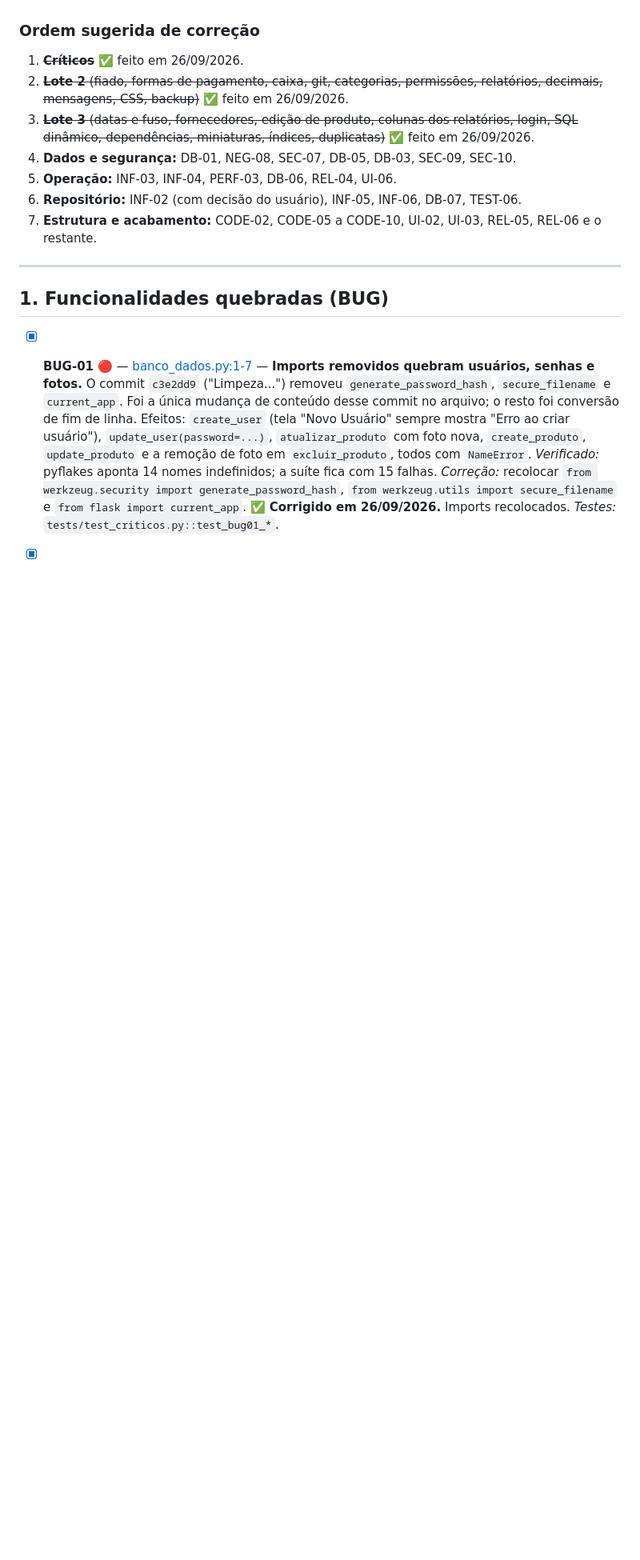
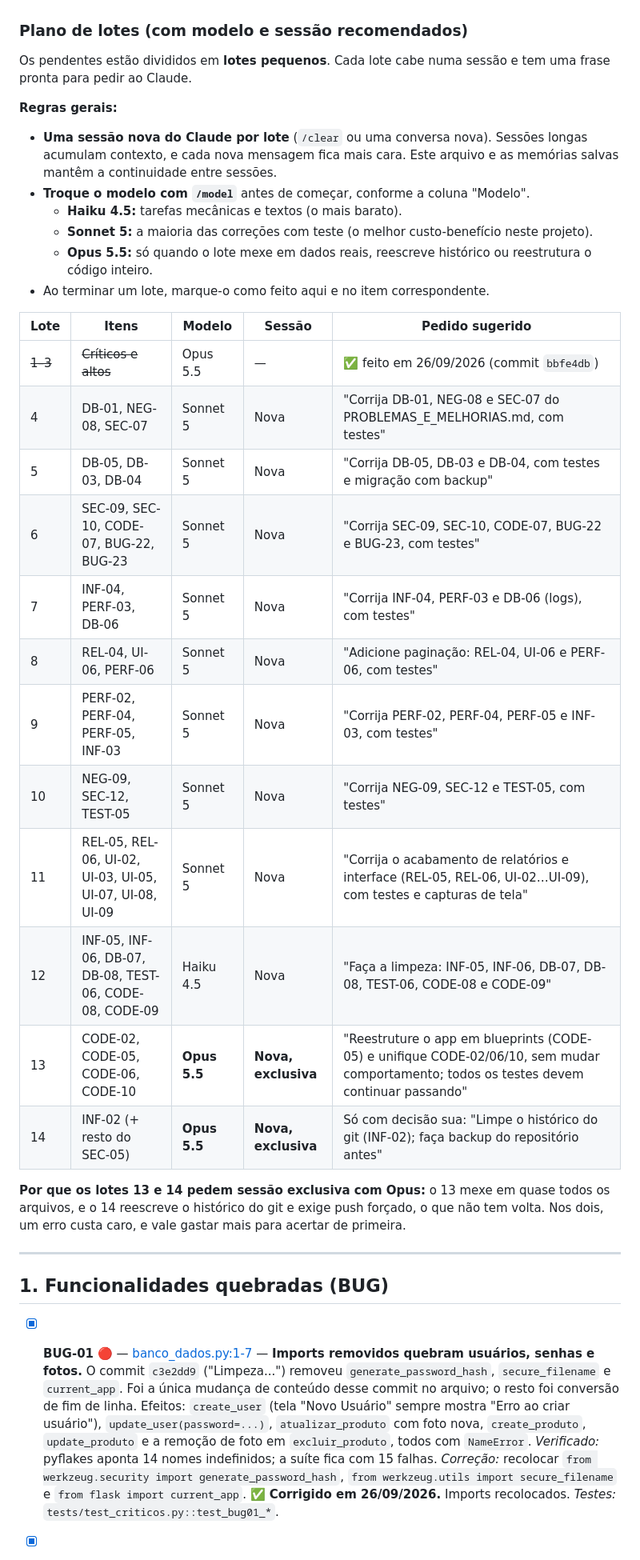
Before and after one commit to Junior36912/Projeto-Acougue, a Markdown page: PROBLEMAS_E_MELHORIAS.md, the part around one of its changes. Shown at 80% size. Rendered like a GitHub page; blank space fills up the shorter version.

Commit message:
Plano de lotes com modelo e sessão recomendados no PROBLEMAS_E_MELHORIAS.md
Co-Authored-By: Claude Opus 5.5 <noreply@anthropic.com>

```diff
--- a/PROBLEMAS_E_MELHORIAS.md
+++ b/PROBLEMAS_E_MELHORIAS.md
@@ -54,15 +55,34 @@ Corrigidos por severidade: 🔴 12 de 12 · 🟠 30 de 32 · 🟡 16 de 42 ·
 9. **PERF-03 / DB-06** — o alerta de validade grava um log por produto por dia, e a tabela `logs` cresce sem limite.
 10. **DB-03** — o SQLite roda sem WAL e sem tempo de espera, o que pode dar "database is locked" com o scheduler rodando junto.
 
-### Ordem sugerida de correção
+### Plano de lotes (com modelo e sessão recomendados)
 
-1. ~~**Críticos**~~ ✅ feito em 26/09/2026.
-2. ~~**Lote 2** (fiado, formas de pagamento, caixa, git, categorias, permissões, relatórios, decimais, mensagens, CSS, backup)~~ ✅ feito em 26/09/2026.
-3. ~~**Lote 3** (datas e fuso, fornecedores, edição de produto, colunas dos relatórios, login, SQL dinâmico, dependências, miniaturas, índices, duplicatas)~~ ✅ feito em 26/09/2026.
-4. **Dados e segurança:** DB-01, NEG-08, SEC-07, DB-05, DB-03, SEC-09, SEC-10.
-5. **Operação:** INF-03, INF-04, PERF-03, DB-06, REL-04, UI-06.
-6. **Repositório:** INF-02 (com decisão do usuário), INF-05, INF-06, DB-07, TEST-06.
-7. **Estrutura e acabamento:** CODE-02, CODE-05 a CODE-10, UI-02, UI-03, REL-05, REL-06 e o restante.
+Os pendentes estão divididos em **lotes pequenos**. Cada lote cabe numa sessão e tem uma frase pronta para pedir ao Claude.
+
+**Regras gerais:**
+- **Uma sessão nova do Claude por lote** (`/clear` ou uma conversa nova). Sessões longas acumulam contexto, e cada nova mensagem fica mais cara. Este arquivo e as memórias salvas mantêm a continuidade entre sessões.
+- **Troque o modelo com `/model`** antes de começar, conforme a coluna "Modelo".
+  - **Haiku 4.5:** tarefas mecânicas e textos (o mais barato).
+  - **Sonnet 5:** a maioria das correções com teste (o melhor custo-benefício neste projeto).
+  - **Opus 5.5:** só quando o lote mexe em dados reais, reescreve histórico ou reestrutura o código inteiro.
+- Ao terminar um lote, marque-o como feito aqui e no item correspondente.
+
+| Lote | Itens | Modelo | Sessão | Pedido sugerido |
+|---|---|---|---|---|
+| ~~1–3~~ | ~~Críticos e altos~~ | Opus 5.5 | — | ✅ feito em 26/09/2026 (commit `bbfe4db`) |
+| 4 | DB-01, NEG-08, SEC-07 | Sonnet 5 | Nova | "Corrija DB-01, NEG-08 e SEC-07 do PROBLEMAS_E_MELHORIAS.md, com testes" |
+| 5 | DB-05, DB-03, DB-04 | Sonnet 5 | Nova | "Corrija DB-05, DB-03 e DB-04, com testes e migração com backup" |
+| 6 | SEC-09, SEC-10, CODE-07, BUG-22, BUG-23 | Sonnet 5 | Nova | "Corrija SEC-09, SEC-10, CODE-07, BUG-22 e BUG-23, com testes" |
+| 7 | INF-04, PERF-03, DB-06 | Sonnet 5 | Nova | "Corrija INF-04, PERF-03 e DB-06 (logs), com testes" |
+| 8 | REL-04, UI-06, PERF-06 | Sonnet 5 | Nova | "Adicione paginação: REL-04, UI-06 e PERF-06, com testes" |
+| 9 | PERF-02, PERF-04, PERF-05, INF-03 | Sonnet 5 | Nova | "Corrija PERF-02, PERF-04, PERF-05 e INF-03, com testes" |
+| 10 | NEG-09, SEC-12, TEST-05 | Sonnet 5 | Nova | "Corrija NEG-09, SEC-12 e TEST-05, com testes" |
+| 11 | REL-05, REL-06, UI-02, UI-03, UI-05, UI-07, UI-08, UI-09 | Sonnet 5 | Nova | "Corrija o acabamento de relatórios e interface (REL-05, REL-06, UI-02…UI-09), com testes e capturas de tela" |
+| 12 | INF-05, INF-06, DB-07, DB-08, TEST-06, CODE-08, CODE-09 | Haiku 4.5 | Nova | "Faça a limpeza: INF-05, INF-06, DB-07, DB-08, TEST-06, CODE-08 e CODE-09" |
+| 13 | CODE-02, CODE-05, CODE-06, CODE-10 | **Opus 5.5** | **Nova, exclusiva** | "Reestruture o app em blueprints (CODE-05) e unifique CODE-02/06/10, sem mudar comportamento; todos os testes devem continuar passando" |
+| 14 | INF-02 (+ resto do SEC-05) | **Opus 5.5** | **Nova, exclusiva** | Só com decisão sua: "Limpe o histórico do git (INF-02); faça backup do repositório antes" |
+
+**Por que os lotes 13 e 14 pedem sessão exclusiva com Opus:** o 13 mexe em quase todos os arquivos, e o 14 reescreve o histórico do git e exige push forçado, o que não tem volta. Nos dois, um erro custa caro, e vale gastar mais para acertar de primeira.
 
 ---
 
```
Also changed, not shown: other parts of PROBLEMAS_E_MELHORIAS.md (+1 -0 lines).
